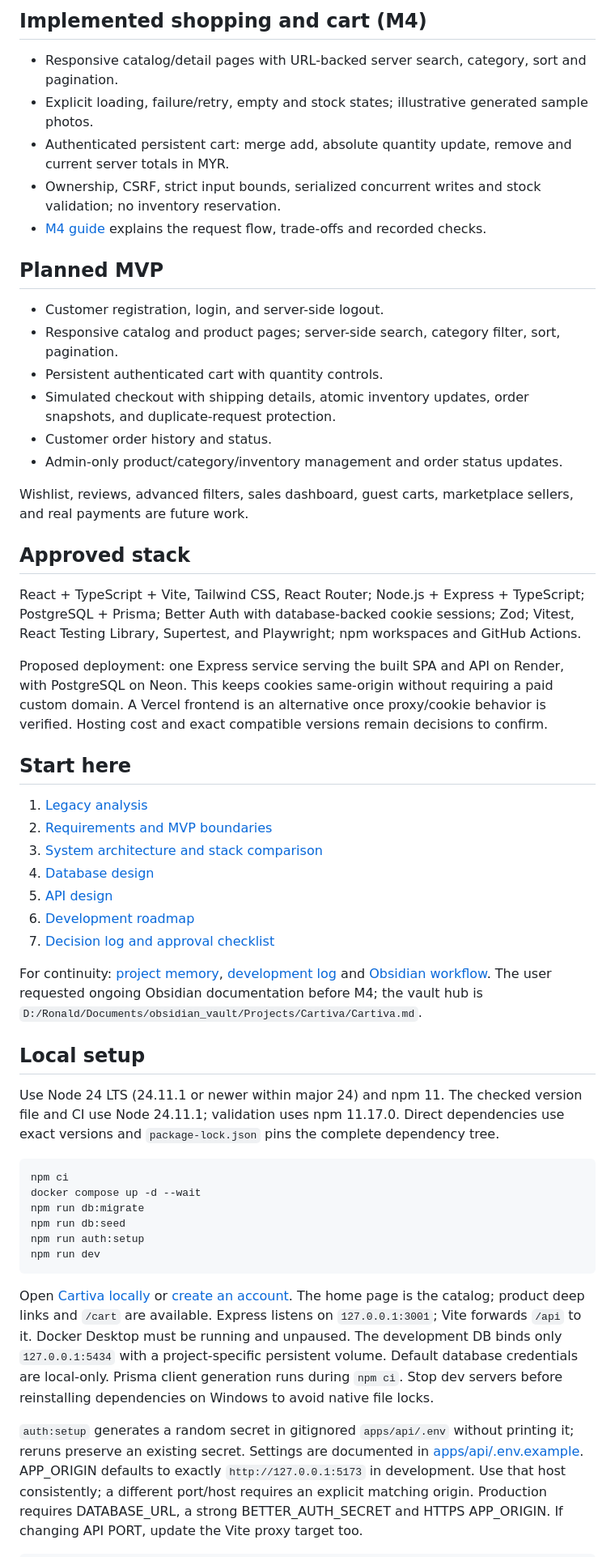
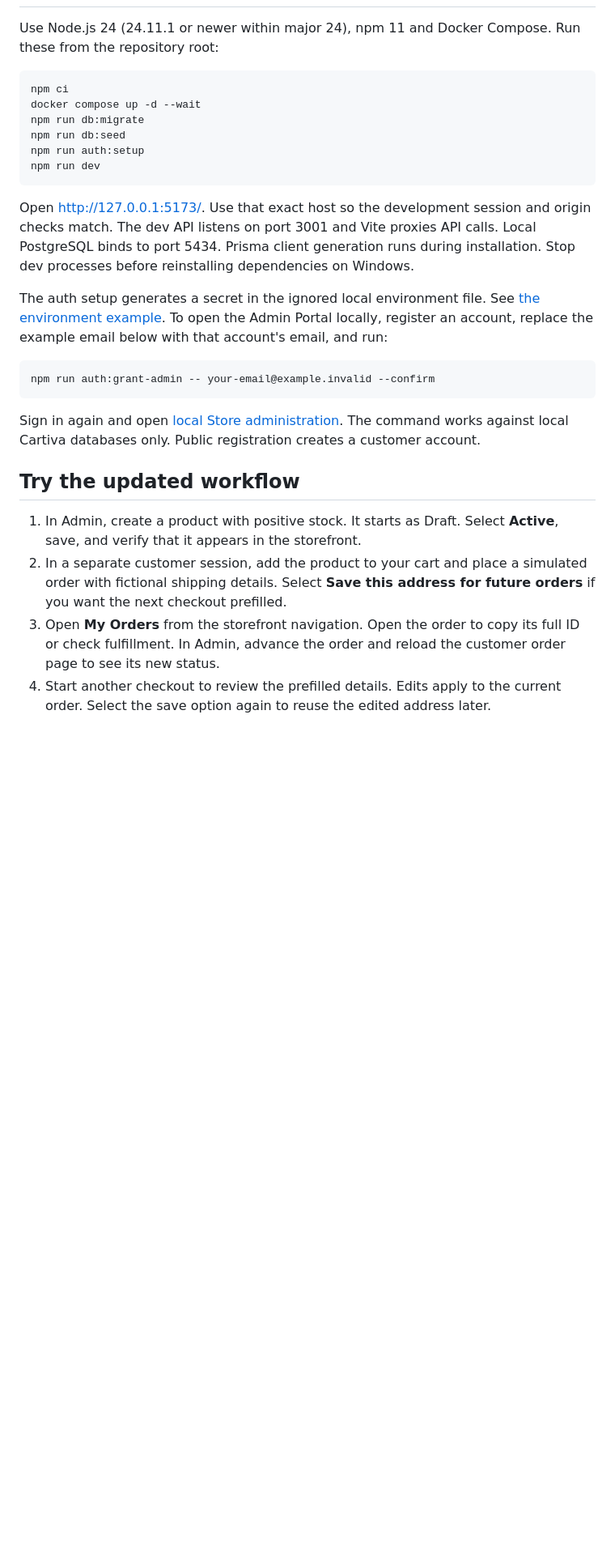
Before and after one commit to nonoleekr/Cartiva, a Markdown page: README.md, the part around one of its changes. Shown at 81% size. Rendered like a GitHub page; blank space fills up the shorter version.

````diff
--- a/README.md
+++ b/README.md
@@ -34,44 +24,5 @@ The reference repository at `D:/Coding_Projects/simple-ecommerce-cart-system` co
 
-## Implemented shopping and cart (M4)
-
-- Responsive catalog/detail pages with URL-backed server search, category, sort and pagination.
-- Explicit loading, failure/retry, empty and stock states; illustrative generated sample photos.
-- Authenticated persistent cart: merge add, absolute quantity update, remove and current server totals in MYR.
-- Ownership, CSRF, strict input bounds, serialized concurrent writes and stock validation; no inventory reservation.
-- [M4 guide](docs/MILESTONE_4.md) explains the request flow, trade-offs and recorded checks.
-
-## Planned MVP
-
-- Customer registration, login, and server-side logout.
-- Responsive catalog and product pages; server-side search, category filter, sort, pagination.
-- Persistent authenticated cart with quantity controls.
-- Simulated checkout with shipping details, atomic inventory updates, order snapshots, and duplicate-request protection.
-- Customer order history and status.
-- Admin-only product/category/inventory management and order status updates.
-
-Wishlist, reviews, advanced filters, sales dashboard, guest carts, marketplace sellers, and real payments are future work.
-
-## Approved stack
-
-React + TypeScript + Vite, Tailwind CSS, React Router; Node.js + Express + TypeScript; PostgreSQL + Prisma; Better Auth with database-backed cookie sessions; Zod; Vitest, React Testing Library, Supertest, and Playwright; npm workspaces and GitHub Actions.
-
-Proposed deployment: one Express service serving the built SPA and API on Render, with PostgreSQL on Neon. This keeps cookies same-origin without requiring a paid custom domain. A Vercel frontend is an alternative once proxy/cookie behavior is verified. Hosting cost and exact compatible versions remain decisions to confirm.
-
-## Start here
-
-1. [Legacy analysis](LEGACY_PROJECT_ANALYSIS.md)
-2. [Requirements and MVP boundaries](docs/PROJECT_REQUIREMENTS.md)
-3. [System architecture and stack comparison](docs/SYSTEM_ARCHITECTURE.md)
-4. [Database design](docs/DATABASE_DESIGN.md)
-5. [API design](docs/API_DESIGN.md)
-6. [Development roadmap](docs/DEVELOPMENT_ROADMAP.md)
-7. [Decision log and approval checklist](docs/DECISIONS.md)
-
-For continuity: [project memory](docs/PROJECT_MEMORY.md), [development log](docs/DEVELOPMENT_LOG.md) and [Obsidian workflow](docs/OBSIDIAN_WORKFLOW.md). The user requested ongoing Obsidian documentation before M4; the vault hub is `D:/Ronald/Documents/obsidian_vault/Projects/Cartiva/Cartiva.md`.
-
-## Local setup
-
-Use Node 24 LTS (24.11.1 or newer within major 24) and npm 11. The checked version file and CI use Node 24.11.1; validation uses npm 11.17.0. Direct dependencies use exact versions and `package-lock.json` pins the complete dependency tree.
+Use Node.js 24 (24.11.1 or newer within major 24), npm 11 and Docker Compose. Run these from the repository root:
 
 ```powershell
 npm ci
@@ -82,6 +33,20 @@ npm run auth:setup
 npm run dev
 ```
 
-Open [Cartiva locally](http://127.0.0.1:5173) or [create an account](http://127.0.0.1:5173/sign-up). The home page is the catalog; product deep links and `/cart` are available. Express listens on `127.0.0.1:3001`; Vite forwards `/api` to it. Docker Desktop must be running and unpaused. The development DB binds only `127.0.0.1:5434` with a project-specific persistent volume. Default database credentials are local-only. Prisma client generation runs during `npm ci`. Stop dev servers before reinstalling dependencies on Windows to avoid native file locks.
+Open [http://127.0.0.1:5173/](http://127.0.0.1:5173/). Use that exact host so the development session and origin checks match. The dev API listens on port 3001 and Vite proxies API calls. Local PostgreSQL binds to port 5434. Prisma client generation runs during installation. Stop dev processes before reinstalling dependencies on Windows.
 
-`auth:setup` generates a random secret in gitignored `apps/api/.env` without printing it; reruns preserve an existing secret. Settings are documented in [apps/api/.env.example](apps/api/.env.example). APP_ORIGIN defaults to exactly `http://127.0.0.1:5173` in development. Use that host consistently; a different port/host requires an explicit matching origin. Production requires DATABASE_URL, a strong BETTER_AUTH_SECRET and HTTPS APP_ORIGIN. If changing API PORT, update the Vite proxy target too.
+The auth setup generates a secret in the ignored local environment file. See [the environment example](apps/api/.env.example). To open the Admin Portal locally, register an account, replace the example email below with that account's email, and run:
+
+```powershell
+npm run auth:grant-admin -- your-email@example.invalid --confirm
+```
+
+Sign in again and open [local Store administration](http://127.0.0.1:5173/admin). The command works against local Cartiva databases only. Public registration creates a customer account.
+
+## Try the updated workflow
+
+1. In Admin, create a product with positive stock. It starts as Draft. Select **Active**, save, and verify that it appears in the storefront.
+2. In a separate customer session, add the product to your cart and place a simulated order with fictional shipping details. Select **Save this address for future orders** if you want the next checkout prefilled.
+3. Open **My Orders** from the storefront navigation. Open the order to copy its full ID or check fulfillment. In Admin, advance the order and reload the customer order page to see its new status.
+4. Start another checkout to review the prefilled details. Edits apply to the current order. Select the save option again to reuse the edited address later.
+
````
Also changed, not shown: other parts of README.md (+22 -48 lines), docs/USER_TESTING_RELEASE.md (added, +17 -0 lines), docs/screenshots/admin-products.png (added), docs/screenshots/storefront.png (added), 1 other file.
